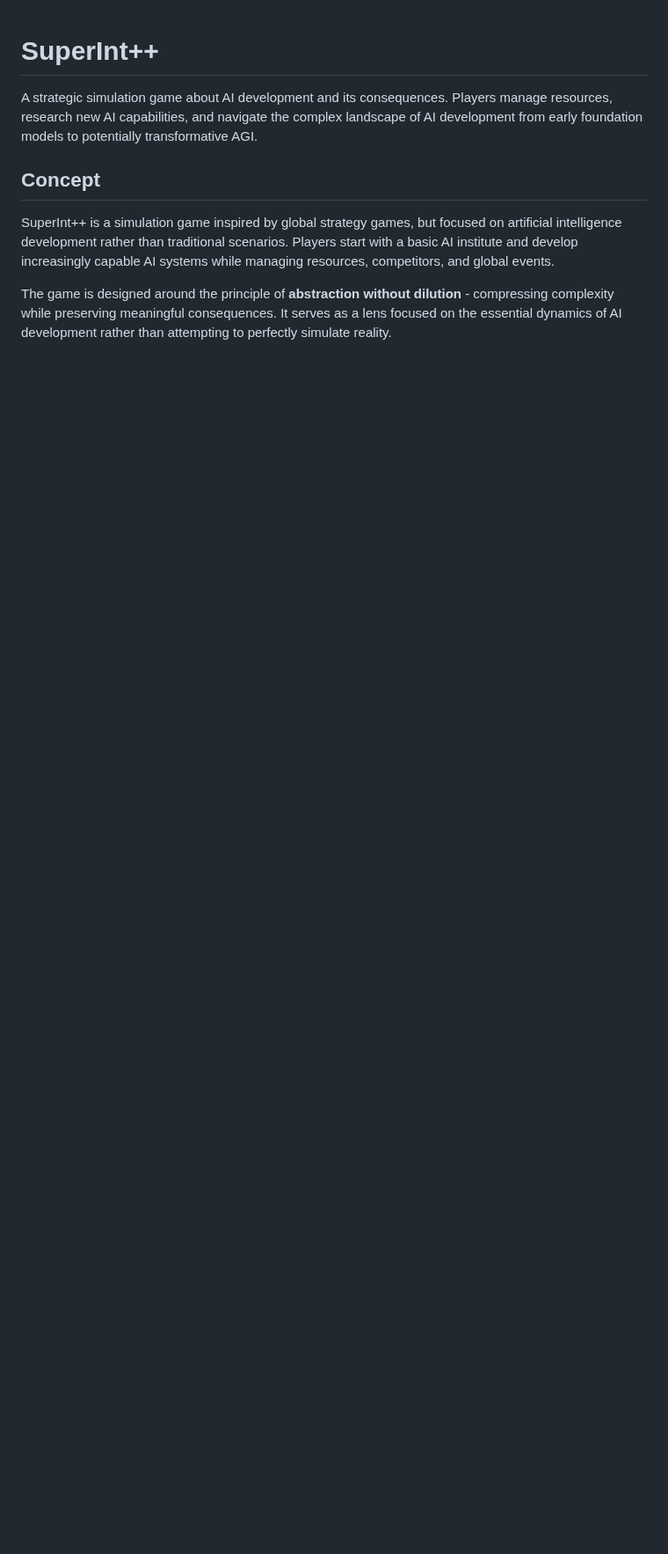
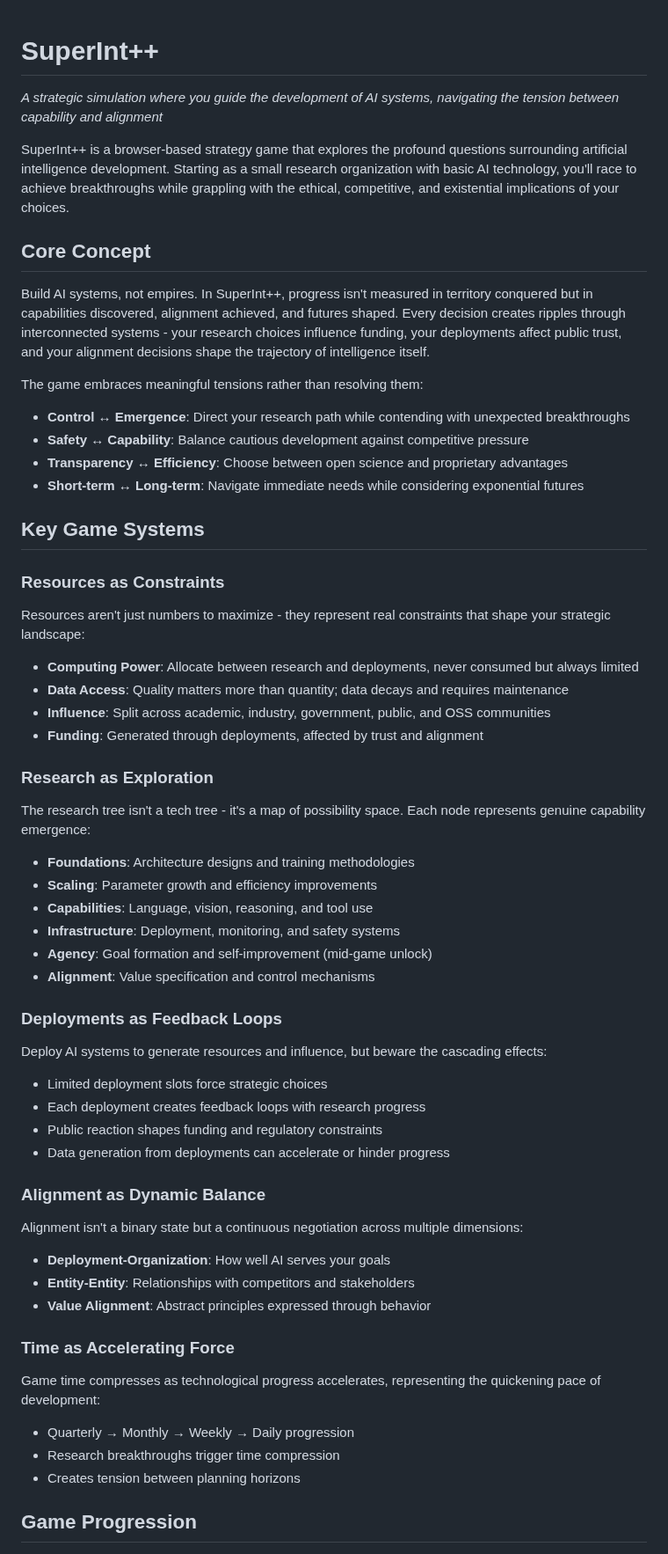
Before and after one commit to ddisisto/si, a Markdown page: README.md, the part around one of its changes. Shown at 88% size. Drawn GitHub-style; blank space fills up the shorter version.

```diff
--- a/README.md
+++ b/README.md
@@ -1,9 +1,55 @@
 # SuperInt++
 
-A strategic simulation game about AI development and its consequences. Players manage resources, research new AI capabilities, and navigate the complex landscape of AI development from early foundation models to potentially transformative AGI.
+*A strategic simulation where you guide the development of AI systems, navigating the tension between capability and alignment*
 
-## Concept
+SuperInt++ is a browser-based strategy game that explores the profound questions surrounding artificial intelligence development. Starting as a small research organization with basic AI technology, you'll race to achieve breakthroughs while grappling with the ethical, competitive, and existential implications of your choices.
 
-SuperInt++ is a simulation game inspired by global strategy games, but focused on artificial intelligence development rather than traditional scenarios. Players start with a basic AI institute and develop increasingly capable AI systems while managing resources, competitors, and global events.
+## Core Concept
 
-The game is designed around the principle of **abstraction without dilution** - compressing complexity while preserving meaningful consequences. It serves as a lens focused on the essential dynamics of AI development rather than attempting to perfectly simulate reality.
+Build AI systems, not empires. In SuperInt++, progress isn't measured in territory conquered but in capabilities discovered, alignment achieved, and futures shaped. Every decision creates ripples through interconnected systems - your research choices influence funding, your deployments affect public trust, and your alignment decisions shape the trajectory of intelligence itself.
+
+The game embraces meaningful tensions rather than resolving them:
+- **Control ↔ Emergence**: Direct your research path while contending with unexpected breakthroughs
+- **Safety ↔ Capability**: Balance cautious development against competitive pressure
+- **Transparency ↔ Efficiency**: Choose between open science and proprietary advantages
+- **Short-term ↔ Long-term**: Navigate immediate needs while considering exponential futures
+
+## Key Game Systems
+
+### Resources as Constraints
+Resources aren't just numbers to maximize - they represent real constraints that shape your strategic landscape:
+- **Computing Power**: Allocate between research and deployments, never consumed but always limited
+- **Data Access**: Quality matters more than quantity; data decays and requires maintenance
+- **Influence**: Split across academic, industry, government, public, and OSS communities
+- **Funding**: Generated through deployments, affected by trust and alignment
+
+### Research as Exploration
+The research tree isn't a tech tree - it's a map of possibility space. Each node represents genuine capability emergence:
+- **Foundations**: Architecture designs and training methodologies
+- **Scaling**: Parameter growth and efficiency improvements
+- **Capabilities**: Language, vision, reasoning, and tool use
+- **Infrastructure**: Deployment, monitoring, and safety systems
+- **Agency**: Goal formation and self-improvement (mid-game unlock)
+- **Alignment**: Value specification and control mechanisms
+
+### Deployments as Feedback Loops
+Deploy AI systems to generate resources and influence, but beware the cascading effects:
+- Limited deployment slots force strategic choices
+- Each deployment creates feedback loops with research progress
+- Public reaction shapes funding and regulatory constraints
+- Data generation from deployments can accelerate or hinder progress
+
+### Alignment as Dynamic Balance
+Alignment isn't a binary state but a continuous negotiation across multiple dimensions:
+- **Deployment-Organization**: How well AI serves your goals
+- **Entity-Entity**: Relationships with competitors and stakeholders
+- **Value Alignment**: Abstract principles expressed through behavior
+
+### Time as Accelerating Force
+Game time compresses as technological progress accelerates, representing the quickening pace of development:
+- Quarterly → Monthly → Weekly → Daily progression
+- Research breakthroughs trigger time compression
+- Creates tension between planning horizons
+
+## Game Progression
+
```
Also changed, not shown: other parts of README.md (+66 -127 lines).
